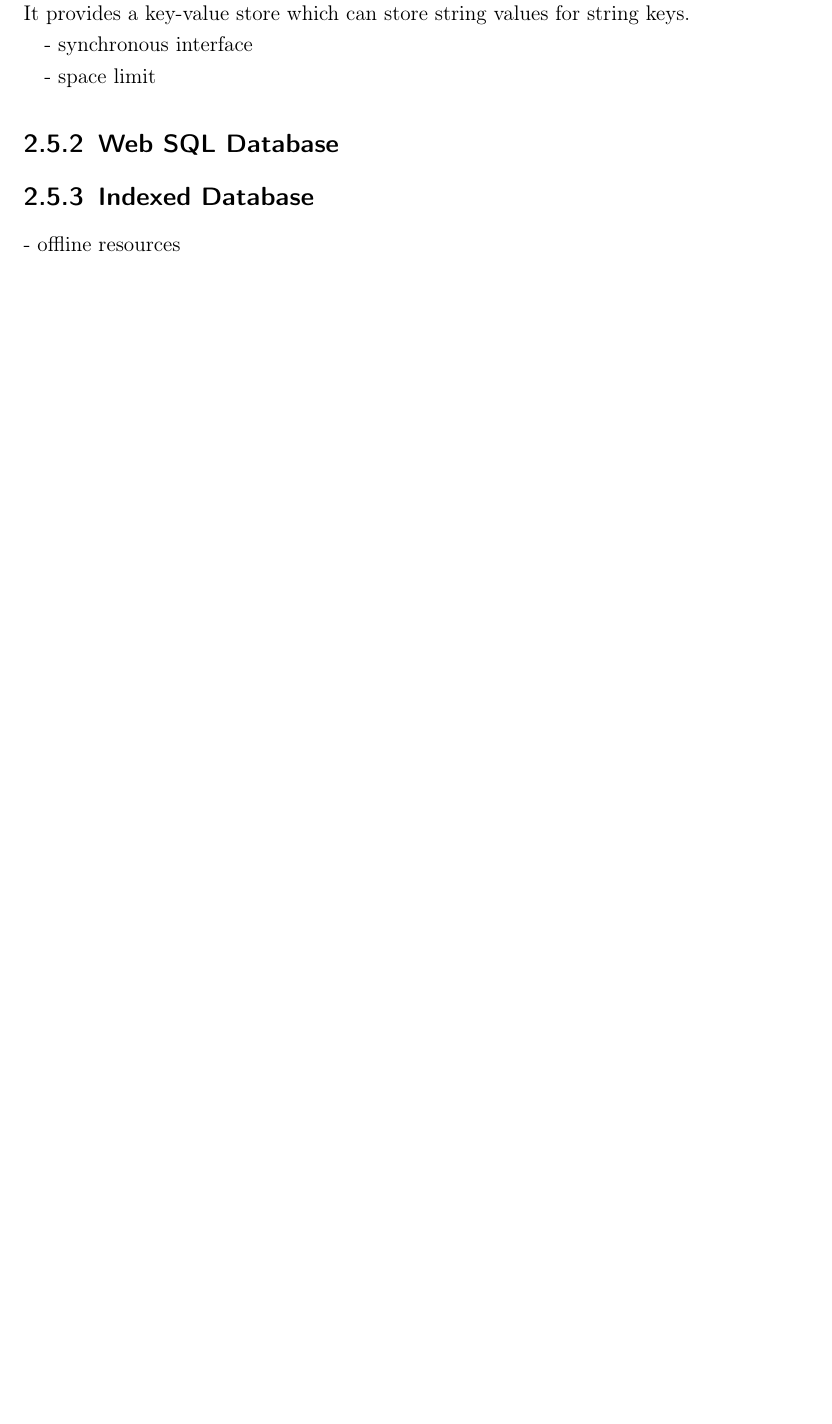
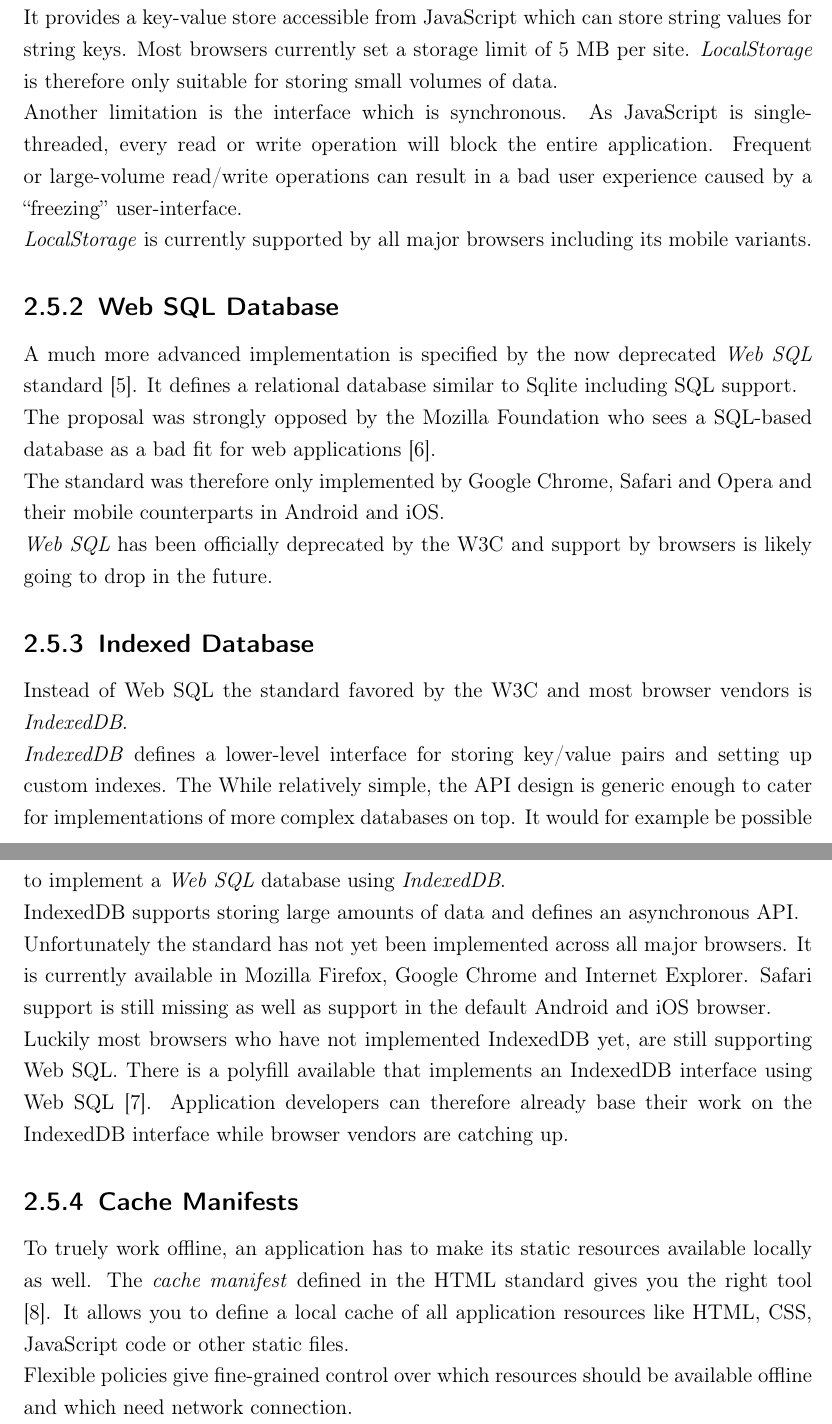
Before and after one commit to mirkokiefer/syncing-thesis, a LaTeX thesis (latex/bsc-thesis.tex, which reads latex/background.tex): part of page 11 of 23 before the commit and two parts of pages 11 and 12 of 24 after it, the two joined at a grey line, cut so that both start at the same text, the shorter picture padded with empty space. Compiled offline with pdfLaTeX.

Commit message:
extend background section on offline apps

```diff
--- a/latex/background.tex
+++ b/latex/background.tex
@@ -38,11 +37,30 @@
-It provides a key-value store which can store string values for string keys.
-
-- synchronous interface
-
-- space limit
+The simplest API is the \emph{localStorage} standard defined in the W3C's Web Storage specification \cite{webstorage}.\\
+It provides a key-value store accessible from JavaScript which can store string values for string keys.
+Most browsers currently set a storage limit of 5 MB per site.
+\emph{LocalStorage} is therefore only suitable for storing small volumes of data.\\
+Another limitation is the interface which is synchronous. As JavaScript is single-threaded, every read or write operation will block the entire application.
+Frequent or large-volume read/write operations can result in a bad user experience caused by a ``freezing'' user-interface.\\
+\emph{LocalStorage} is currently supported by all major browsers including its mobile variants.
 
 \subsection{Web SQL Database}
+A much more advanced implementation is specified by the now deprecated \emph{Web SQL} standard \cite{websql}. It defines a relational database similar to Sqlite including SQL support.\\
+The proposal was strongly opposed by the Mozilla Foundation who sees a SQL-based database as a bad fit for web applications \cite{mozilla_indexeddb}.\\
+The standard was therefore only implemented by Google Chrome, Safari and Opera and their mobile counterparts in Android and iOS.\\
+\emph{Web SQL} has been officially deprecated by the W3C and support by browsers is likely going to drop in the future.
 
 \subsection{Indexed Database}
+Instead of Web SQL the standard favored by the W3C and most browser vendors is \emph{IndexedDB}.\\
+\emph{IndexedDB} defines a lower-level interface for storing key/value pairs and setting up custom indexes.
+The While relatively simple, the API design is generic enough to cater for implementations of more complex databases on top.
+It would for example be possible to implement a \emph{Web SQL} database using \emph{IndexedDB}.\\
+IndexedDB supports storing large amounts of data and defines an asynchronous API.\\
+Unfortunately the standard has not yet been implemented across all major browsers.
+It is currently available in Mozilla Firefox, Google Chrome and Internet Explorer.
+Safari support is still missing as well as support in the default Android and iOS browser.\\
+Luckily most browsers who have not implemented IndexedDB yet, are still supporting Web SQL.
+There is a polyfill available that implements an IndexedDB interface using Web SQL \cite{indexeddb_polyfill}. Application developers can therefore already base their work on the IndexedDB interface while browser vendors are catching up.
 
-- offline resources
+\subsection{Cache Manifests}
+To truely work offline, an application has to make its static resources available locally as well.
+The \emph{cache manifest} defined in the HTML standard gives you the right tool \cite{cache_manifests}. It allows you to define a local cache of all application resources like HTML, CSS, JavaScript code or other static files.\\
+Flexible policies give fine-grained control over which resources should be available offline and which need network connection.
```
Also changed, not shown: latex/references.bib (+18 -0 lines), thesis.pdf, latex/background.tex (3 more changed lines).
